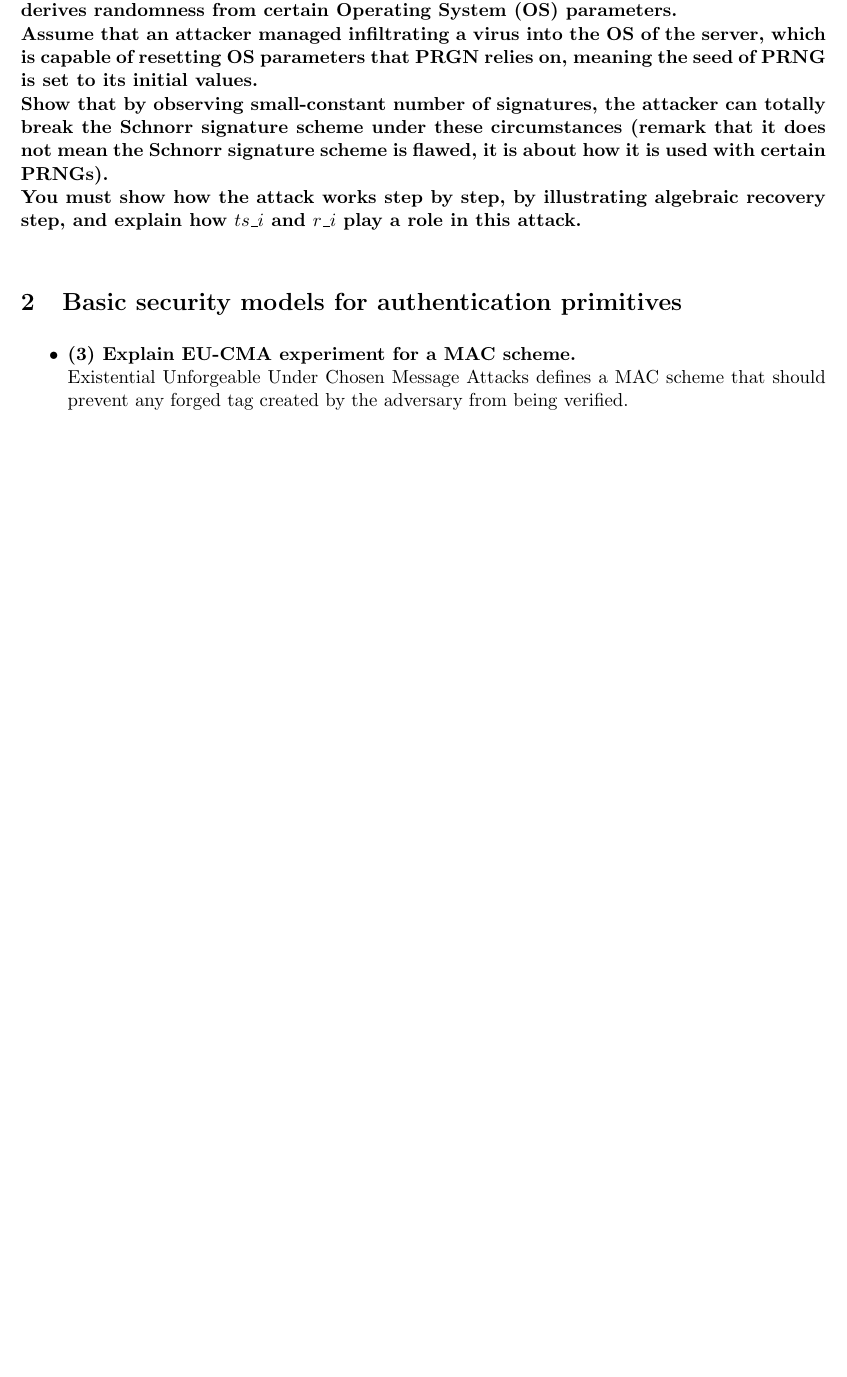
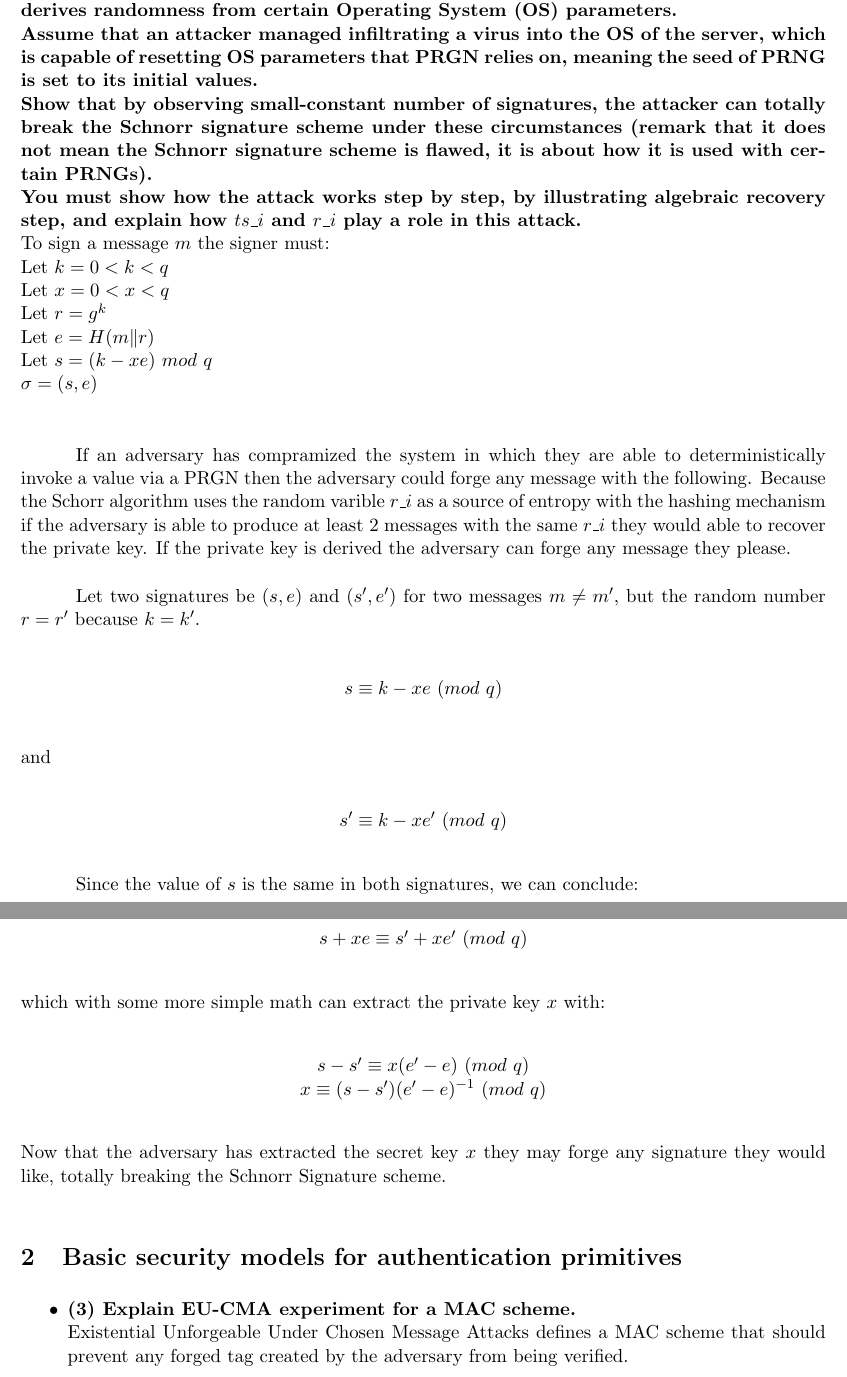
Before and after one commit to quinnsam/Oregon_State_Classes, a LaTeX problem sheet (ECE478-Network-Security/HW/HW3/quinnsaHW3.tex): part of page 3 of 7 before the commit and two parts of pages 3 and 4 of 8 after it, the two joined at a grey line, cut so that both start at the same text, the shorter picture padded with empty space. Compiled offline with LaTeX, dvips and Ghostscript.

Commit message:
Finished HW3.... I think

```diff
--- a/ECE478-Network-Security/HW/HW3/quinnsaHW3.tex
+++ b/ECE478-Network-Security/HW/HW3/quinnsaHW3.tex
@@ -128,8 +128,54 @@
 \textbf{The server computes a Schnorr signature under private key y (here we follow the notation of ETA slide/paper) periodically such that for every message M to be signed, it adds current time  stamp  $ts\_i$  and  involve  randomness  $r\_i$  as  $H(M||ts\_i||r\_i)$  and  follows  the  Schnorr signature  algorithm  as  required.  Here,  $r\_i$  is  the  output  of  a  PRNG,  which  derives randomness from certain Operating System (OS) parameters.}  \\
 \textbf {Assume  that  an  attacker  managed  infiltrating  a  virus  into  the  OS  of  the  server,  which  is capable of resetting OS parameters that PRGN relies on, meaning the seed of PRNG is set to its initial values.} \\
 \textbf{Show that by observing small-constant number of signatures, the attacker can totally break the Schnorr signature scheme under these circumstances (remark that it does not mean the Schnorr signature scheme is flawed, it is about how it is used with certain PRNGs).} \\
-\textbf{You must show how the attack works step by step, by illustrating algebraic recovery step, and explain how $ts\_i$ and $r\_i$ play a role in this attack.}
+\textbf{You must show how the attack works step by step, by illustrating algebraic recovery step, and explain how $ts\_i$ and $r\_i$ play a role in this attack.}\\
+To sign a message $m$ the signer must:\\
+Let $k = 0 < k < q$ \\
+Let $x = 0 < x < q$ \\
+Let $r = g^k$ \\
+Let $e = H(m \| r)$ \\
+Let $s = (k - xe)\ mod\ q$ \\
+$\sigma = (s,e)$ \\
 
+If an adversary has compramized the system in which they are able to deterministically invoke a value via a PRGN then the adversary could forge any message with the following. Because the Schorr algorithm uses the random varible $r\_i$ as a source of entropy with the hashing mechanism if the adversary is able to produce at least 2 messages with the same $r\_i$ they would able to recover the private key. If the private key is derived the adversary can forge any message they please.
+
+Let two signatures be $(s,e)$ and $(s',e')$ for two messages $m \neq m'$, but the random number $r = r'$ because $k=k'$.
+
+\begin{center}
+    $s \equiv k -xe\ (mod\ q)$
+\end{center}
+and
+\begin{center}
+    $s' \equiv k -xe'\ (mod\ q)$
+\end{center}
+
+Since the value of $s$ is the same in both signatures, we can conclude:
+\begin{center}
+    $s + xe \equiv s' + xe'\ (mod\ q)$
+\end{center}
+which with some more simple math can extract the private key $x$ with:
+\begin{center}
+    $s-s' \equiv x(e'-e)\ (mod\ q)$\\
+    $x \equiv (s-s')(e'-e)^{-1}\ (mod\ q)$
+\end{center}
+Now that the adversary has extracted the secret key $x$ they may forge any signature they would like, totally breaking the Schnorr Signature scheme.
+
+%let the two message that the adversary would have access to be $m_1$ and $m_2$. Since the every value of $r\_i$ is constant it will be donoted as $r$ and we can recover its value with middle school math as shown.
+%\begin{center}
+%    $(r = g^{x_{0}}\ mod\ p,s_1 = \frac{H(m_1) - x_a \ast r_0}{x_0}\ mod(p-1))$ \\
+%\end{center}
+%and for the second message
+%\begin{center}
+%    $(r = g^{x_{0}}\ mod\ p,s_1 = \frac{H(m_2) - x_a \ast r_0}{x_0}\ mod(p-1))$ \\
+%\end{center}
+%For the adversary to find out the contents of $x_0$ they could perform the following opperations.
+%\begin{center}
+%    $x_0 = \frac{H(m_1) - H(m_2)}{s_1 \ast s_2}\ mod(p-1)$
+%\end{center}
+%With the adversary now knowing $x_0$ we can find out the signers secret key $x_a$ with:
+%\begin{center}
+%    $x_a = \frac{H(m_1)-s_1 \ast x_0}{r_0}\ mod(p-1)$
+%\end{center}
 
 
 \section{Basic security models for authentication primitives}
```
Also changed, not shown: ECE478-Network-Security/HW/HW3/quinnsaHW3.pdf.
